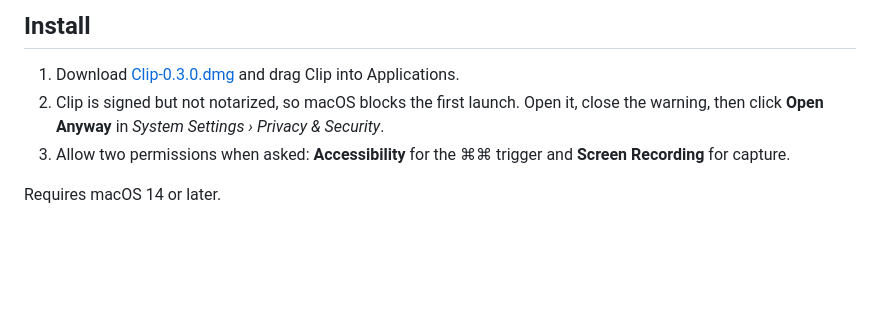
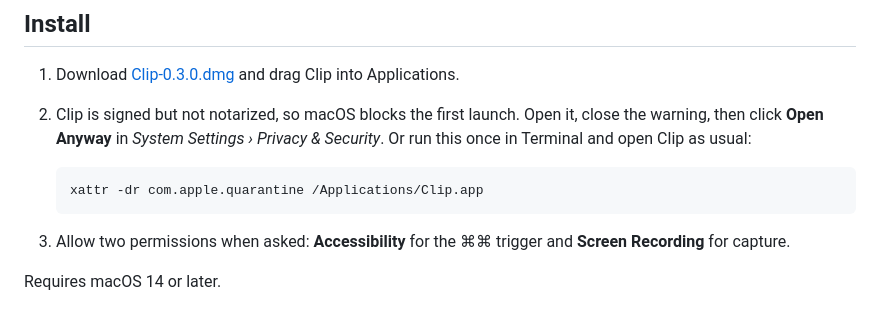
Before and after one commit to chengffei/clip, a Markdown page: README.md, the part around the change. Drawn GitHub-style; blank space fills up the shorter version.

Commit message:
README: add the xattr command as an alternative to Open Anyway
Co-Authored-By: Claude Opus 5.5 <noreply@anthropic.com>

````diff
--- a/README.md
+++ b/README.md
@@ -48,7 +48,11 @@ Screenshot tools keep adding cloud sync, teams and subscriptions. Clip does thre
 ## Install
 
 1. Download [Clip-0.3.0.dmg](https://github.com/chengffei/clip/releases/latest/download/Clip-0.3.0.dmg) and drag Clip into Applications.
-2. Clip is signed but not notarized, so macOS blocks the first launch. Open it, close the warning, then click **Open Anyway** in *System Settings › Privacy & Security*.
+2. Clip is signed but not notarized, so macOS blocks the first launch. Open it, close the warning, then click **Open Anyway** in *System Settings › Privacy & Security*. Or run this once in Terminal and open Clip as usual:
+
+   ```sh
+   xattr -dr com.apple.quarantine /Applications/Clip.app
+   ```
 3. Allow two permissions when asked: **Accessibility** for the ⌘⌘ trigger and **Screen Recording** for capture.
 
 Requires macOS 14 or later.
````
